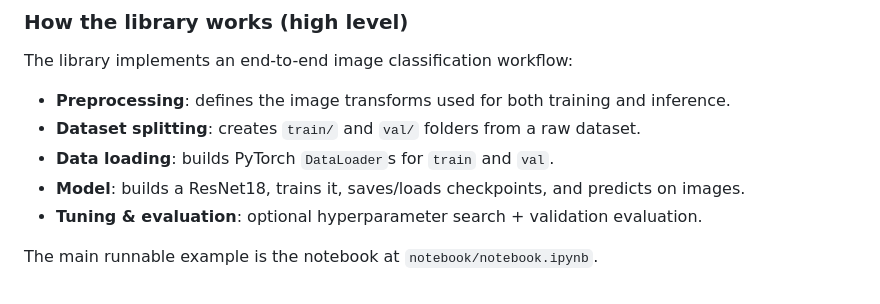
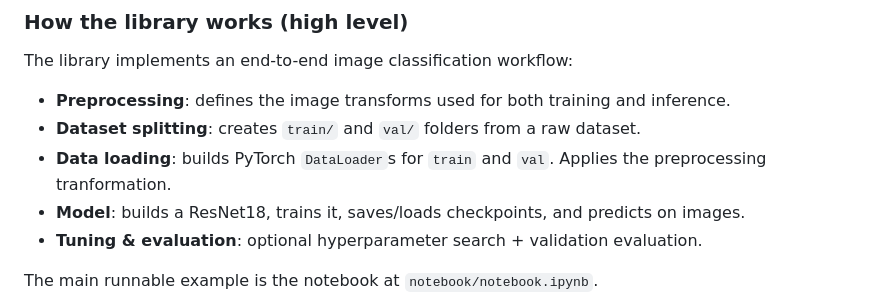
Before and after one commit to gallagelpi/final_project_cfds, a Markdown page: README.md, the part around the change. Drawn GitHub-style.

Commit message:
Update README to specify preprocessing in data loading
Clarified the data loading process in the README.

```diff
--- a/README.md
+++ b/README.md
@@ -13,7 +13,7 @@ The library implements an end-to-end image classification workflow:
 
 - **Preprocessing**: defines the image transforms used for both training and inference.
 - **Dataset splitting**: creates `train/` and `val/` folders from a raw dataset.
-- **Data loading**: builds PyTorch `DataLoader`s for `train` and `val`.
+- **Data loading**: builds PyTorch `DataLoader`s for `train` and `val`. Applies the preprocessing tranformation.
 - **Model**: builds a ResNet18, trains it, saves/loads checkpoints, and predicts on images.
 - **Tuning & evaluation**: optional hyperparameter search + validation evaluation.
 
```
